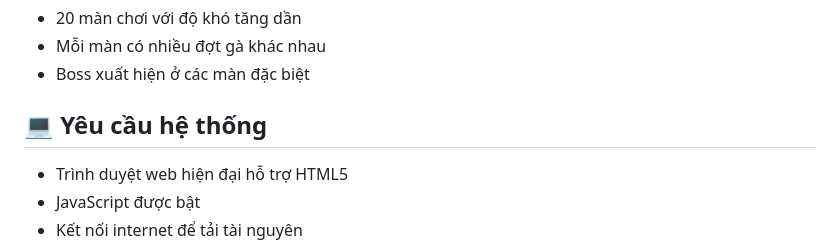
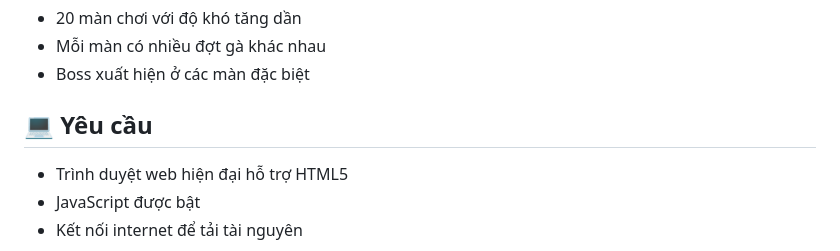
Before and after one commit to LvPhat2004/CI_html_js, a Markdown page: README.md, the part around one of its changes. Drawn GitHub-style.

```diff
--- a/README.md
+++ b/README.md
@@ -110,7 +112,7 @@ Chicken Invaders là một game bắn gà không gian được phát triển b
 - Mỗi màn có nhiều đợt gà khác nhau
 - Boss xuất hiện ở các màn đặc biệt
 
-## 💻 Yêu cầu hệ thống
+## 💻 Yêu cầu
 - Trình duyệt web hiện đại hỗ trợ HTML5
 - JavaScript được bật
 - Kết nối internet để tải tài nguyên
```
Also changed, not shown: other parts of README.md (+3 -1 lines).
